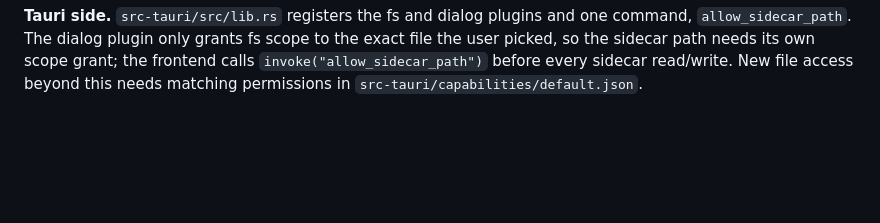
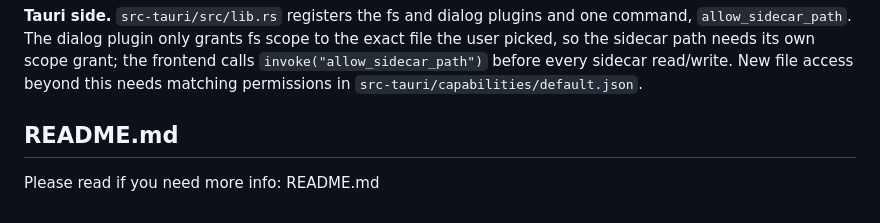
Before and after one commit to aktnk/splat-tour, a Markdown page: CLAUDE.md, the part around the change. Rendered like a GitHub page; blank space fills up the shorter version.

Commit message:
doc: point CLAUDE.md to README.md for more info
Co-Authored-By: Claude Sonnet 5 <noreply@anthropic.com>

```diff
--- a/CLAUDE.md
+++ b/CLAUDE.md
@@ -37,3 +37,6 @@ Both attach their own `document` `keydown` listeners (each with its own `isFormE
 - `annotation-persistence.ts` — auto-persistence to a sidecar file `<splat path>.annotations.json` next to the opened splat. `main.ts` subscribes to the store and saves on every change (guarded by `isLoadingAnnotations` so loading doesn't trigger a save, and by `sidecarExists` so an empty store doesn't create a file). Writes are serialized through a promise chain.
 
 **Tauri side.** `src-tauri/src/lib.rs` registers the fs and dialog plugins and one command, `allow_sidecar_path`. The dialog plugin only grants fs scope to the exact file the user picked, so the sidecar path needs its own scope grant; the frontend calls `invoke("allow_sidecar_path")` before every sidecar read/write. New file access beyond this needs matching permissions in `src-tauri/capabilities/default.json`.
+
+## README.md
+Please read if you need more info: README.md
```
